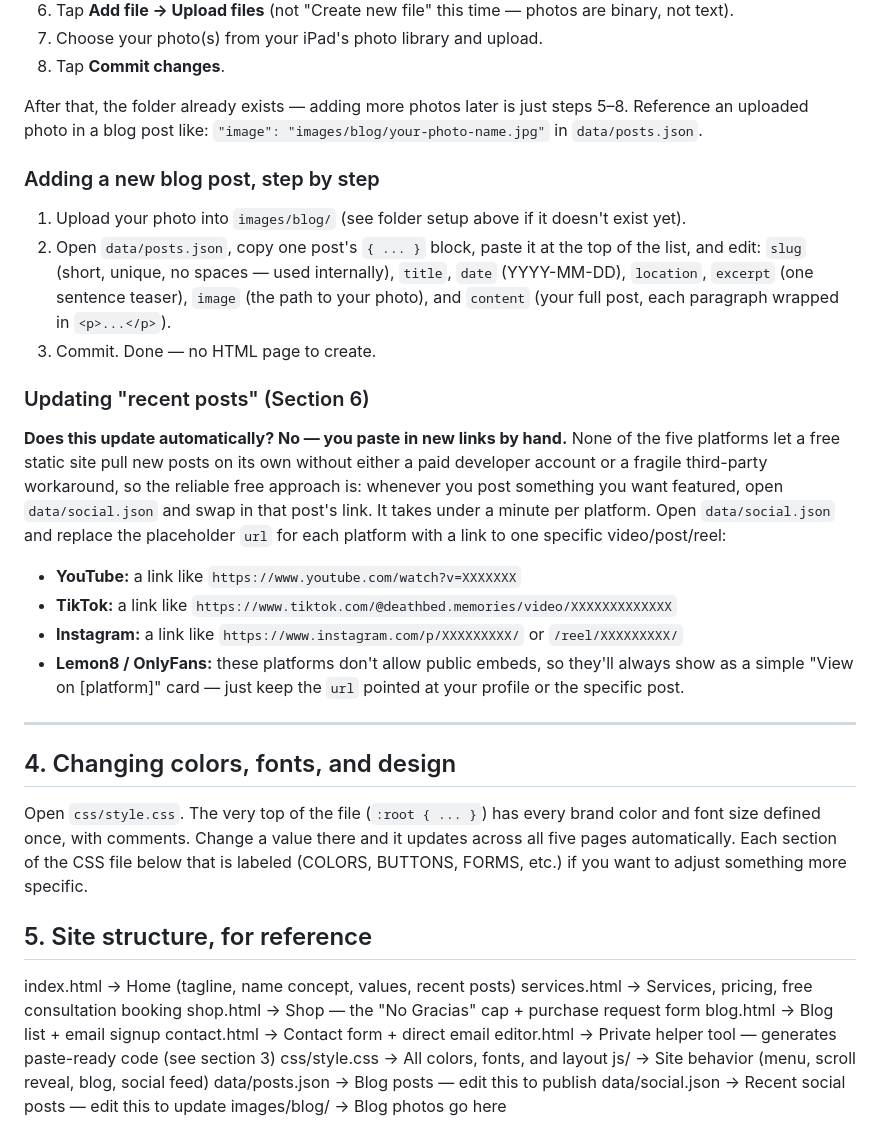
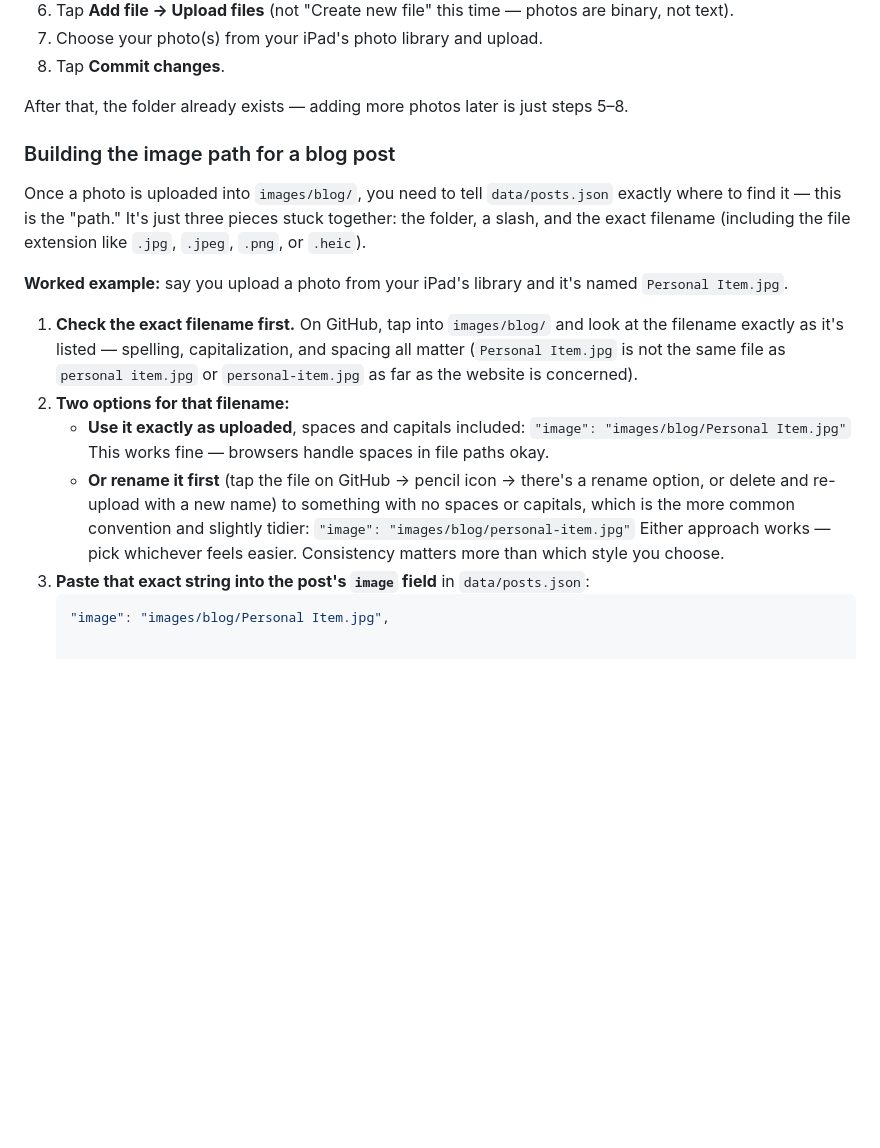
Before and after one commit to DeathbedMemories/website, a Markdown page: README.md, the part around the change. Rendered like a GitHub page; blank space fills up the shorter version.

Commit message:
Revise blog post and image upload instructions
Updated instructions for adding blog posts and managing images.

````diff
--- a/README.md
+++ b/README.md
@@ -193,55 +193,35 @@ on some browsers (including iPad Safari), so create it with the same
 8. Tap **Commit changes**.
 
 After that, the folder already exists — adding more photos later is
-just steps 5–8. Reference an uploaded photo in a blog post like:
-`"image": "images/blog/your-photo-name.jpg"` in `data/posts.json`.
+just steps 5–8.
 
-### Adding a new blog post, step by step
-1. Upload your photo into `images/blog/` (see folder setup above if
-   it doesn't exist yet).
-2. Open `data/posts.json`, copy one post's `{ ... }` block, paste it
-   at the top of the list, and edit: `slug` (short, unique, no
-   spaces — used internally), `title`, `date` (YYYY-MM-DD), `location`,
-   `excerpt` (one sentence teaser), `image` (the path to your photo),
-   and `content` (your full post, each paragraph wrapped in
-   `<p>...</p>`).
-3. Commit. Done — no HTML page to create.
+### Building the image path for a blog post
+Once a photo is uploaded into `images/blog/`, you need to tell
+`data/posts.json` exactly where to find it — this is the "path." It's
+just three pieces stuck together: the folder, a slash, and the exact
+filename (including the file extension like `.jpg`, `.jpeg`, `.png`,
+or `.heic`).
 
-### Updating "recent posts" (Section 6)
-**Does this update automatically? No — you paste in new links by hand.**
-None of the five platforms let a free static site pull new posts on its
-own without either a paid developer account or a fragile third-party
-workaround, so the reliable free approach is: whenever you post
-something you want featured, open `data/social.json` and swap in that
-post's link. It takes under a minute per platform. Open `data/social.json` and replace the placeholder `url` for each
-platform with a link to one specific video/post/reel:
-- **YouTube:** a link like `https://www.youtube.com/watch?v=XXXXXXX`
-- **TikTok:** a link like `https://www.tiktok.com/@deathbed.memories/video/XXXXXXXXXXXXX`
-- **Instagram:** a link like `https://www.instagram.com/p/XXXXXXXXX/` or `/reel/XXXXXXXXX/`
-- **Lemon8 / OnlyFans:** these platforms don't allow public embeds, so
-  they'll always show as a simple "View on [platform]" card — just
-  keep the `url` pointed at your profile or the specific post.
+**Worked example:** say you upload a photo from your iPad's library and
+it's named `Personal Item.jpg`.
 
----
-
-## 4. Changing colors, fonts, and design
-
-Open `css/style.css`. The very top of the file (`:root { ... }`) has
-every brand color and font size defined once, with comments. Change a
-value there and it updates across all five pages automatically. Each
-section of the CSS file below that is labeled (COLORS, BUTTONS, FORMS,
-etc.) if you want to adjust something more specific.
-
-## 5. Site structure, for reference
-
-index.html        → Home (tagline, name concept, values, recent posts)
-services.html      → Services, pricing, free consultation booking
-shop.html          → Shop — the "No Gracias" cap + purchase request form
-blog.html          → Blog list + email signup
-contact.html        → Contact form + direct email
-editor.html         → Private helper tool — generates paste-ready code (see section 3)
-css/style.css        → All colors, fonts, and layout
-js/                → Site behavior (menu, scroll reveal, blog, social feed)
-data/posts.json      → Blog posts — edit this to publish
-data/social.json      → Recent social posts — edit this to update
-images/blog/          → Blog photos go here
+1. **Check the exact filename first.** On GitHub, tap into
+   `images/blog/` and look at the filename exactly as it's listed —
+   spelling, capitalization, and spacing all matter (`Personal
+   Item.jpg` is not the same file as `personal item.jpg` or
+   `personal-item.jpg` as far as the website is concerned).
+2. **Two options for that filename:**
+   - **Use it exactly as uploaded**, spaces and capitals included:
+     `"image": "images/blog/Personal Item.jpg"`
+     This works fine — browsers handle spaces in file paths okay.
+   - **Or rename it first** (tap the file on GitHub → pencil icon →
+     there's a rename option, or delete and re-upload with a new
+     name) to something with no spaces or capitals, which is the
+     more common convention and slightly tidier:
+     `"image": "images/blog/personal-item.jpg"`
+     Either approach works — pick whichever feels easier. Consistency
+     matters more than which style you choose.
+3. **Paste that exact string into the post's `image` field** in
+   `data/posts.json`:
+   ```json
+   "image": "images/blog/Personal Item.jpg",
````
